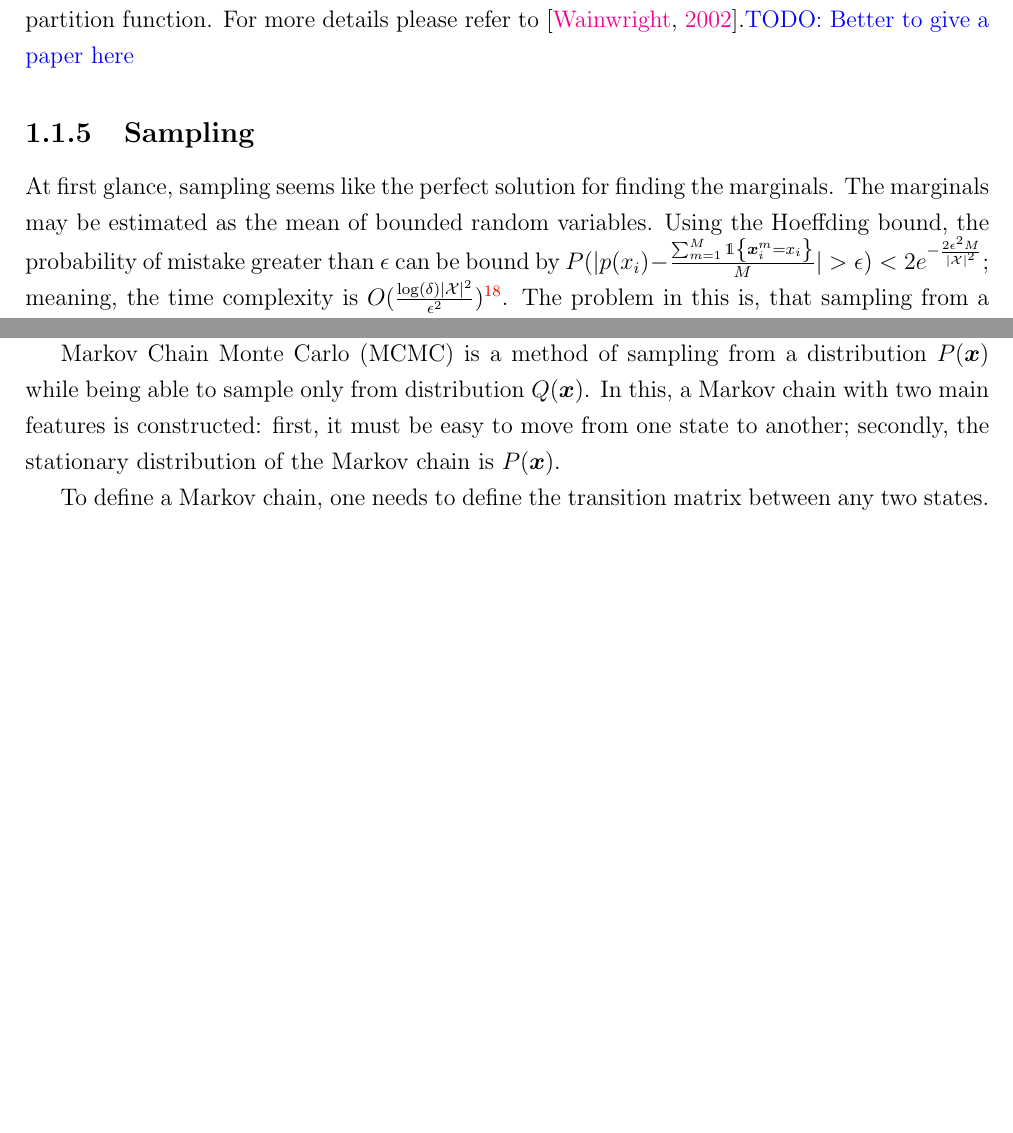
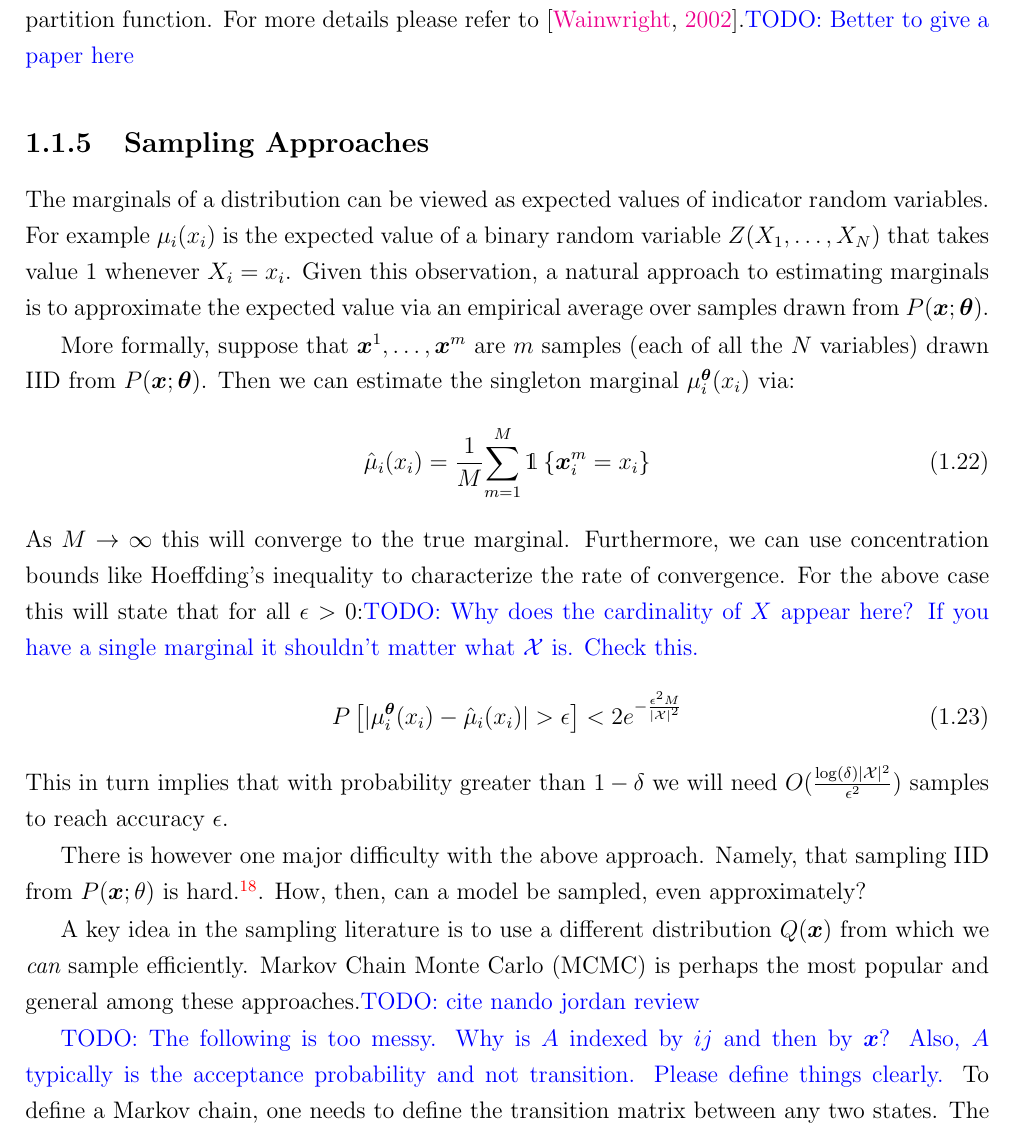
Before and after one commit to urihei/theise, a LaTeX thesis (main.tex, which reads Chapters/sample.tex): two parts of page 22 of 89 before the commit and part of page 22 of 90 after it, the two joined at a grey line, cut so that both start at the same text, the shorter picture padded with empty space. Compiled offline with pdfLaTeX.

Commit message:
Amir started editing samples. Uri needs to edit MCMC part

```diff
--- a/Chapters/sample.tex
+++ b/Chapters/sample.tex
@@ -1,14 +1,27 @@
-\subsection{Sampling}
+\subsection{Sampling Approaches}
 \label{sec:sampling}
-At first glance, sampling seems like the perfect solution for finding the marginals.
-The marginals may be estimated as the mean of bounded random variables.
-Using the Hoeffding bound, the probability of mistake greater than $\epsilon$ can be bound by $P(|p(x_i) - \frac{\sum_{m=1}^M \deltaF{\xx_i^m=x_i}}{M}| > \epsilon) < 2\exp{-\frac{2\epsilon^2M}{|\cX|^2}}$; meaning, the time complexity is $O(\frac{\log(\delta) |\cX|^2}{\epsilon^2})$\footnote{With a probability greater than $1-\delta$, the estimation error will be less than $\epsilon$.}.
-The problem in this is, that sampling from a model as in \eqref{eq:ciluqe_prob} is hard in itself\footnote{This can be easily seen from redction to q-coloring, for example \cite{levin2009markov, bordewich2016mixing}}.
-How, then, can a model be sampled?
+The marginals of a distribution can be viewed as expected values of indicator random variables. For example $\mu_i(x_i)$ is the expected value of a binary
+random variable $Z(X_1,\ldots,X_{\nvars})$ that takes value $1$ whenever $X_i=x_i$. Given this observation, a natural approach to estimating marginals is to approximate the expected value via an empirical average over samples drawn from $P(\xx;\thetav)$.
 
-Markov Chain Monte Carlo (MCMC) is a method of sampling from a distribution $P(\xx)$ while being able to sample only from distribution $Q(\xx)$.
-In this, a Markov chain with two main features is constructed: first, it must be easy to move from one state to another; secondly, the stationary distribution of the Markov chain is $P(\xx)$.
+More formally, suppose that $\xx^{1},\ldots,\xx^{m}$ are $m$ samples (each of all the $\nvars$ variables) drawn IID from $P(\xx;\thetav)$. Then we can estimate the singleton marginal $\mu^{\thetav}_i(x_i)$ via:
+\be
+\hat{\mu}_i(x_i) = {1\over M}{\sum_{m=1}^M \deltaF{\xx_i^m=x_i}}
+\ee
+As $M\to\infty$ this will converge to the true marginal. Furthermore, we can use concentration bounds like Hoeffding's inequality to characterize the rate of convergence. For the above case this will state that for all $\epsilon > 0$:\atodo{Why does the cardinality of $X$ appear here? If you have a single marginal it shouldn't matter what $\cX$ is. Check this.}
+\be
+P\left[|\mu^{\thetav}_i(x_i) - \hat{\mu}_i(x_i)| > \epsilon\right] < 2\exp{-\frac{\epsilon^2M}{|\cX|^2}}
+\ee
+This in turn implies that with probability greater than $1-\delta$ we will need $O(\frac{\log(\delta) |\cX|^2}{\epsilon^2})$ samples to reach accuracy $\epsilon$.
 
+There is however one major difficulty with the above approach. Namely, that sampling IID from $P(\xx;\theta)$ is hard.\footnote{This can be easily seen from redction to q-coloring, for example \cite{levin2009markov, bordewich2016mixing}}. How, then, can a model be sampled, even approximately?
+
+A key idea in the sampling literature is to use a different distribution $Q(\xx)$ from which we {\em can} sample efficiently.
+Markov Chain Monte Carlo (MCMC) is perhaps the most popular and general among these approaches.\atodo{cite nando jordan review}
+%In this, a Markov chain with two main features is constructed: first, it must be easy to move from one state to another; secondly, the stationary distribution of the Markov chain is $P(\xx)$.
+
+\atodo{The following is too messy. Why is $A$ indexed by $ij$ and then by $\xx$? Also, $A$ typically is the acceptance probability and not transition. Please
+define things clearly.}
+%An MCMC sampler defines a markov chain, where at any given point in the sampling process a new sample $\xx$ is generated based on the previous sample.
 To define a Markov chain, one needs to define the transition matrix between any two states.
 The matrix rows should sum to one $\sum_j A_{i,j} = 1$, the coordinate $A_{i,j}$ defining the probability to move from state $i$ to state $j$.
 In MCMC, this matrix of dimensions is $A \in [0,1]^{|\cX|^{p},|\cX|^{p}}$, meaning that each state is a full assignment of the model variables.
```
